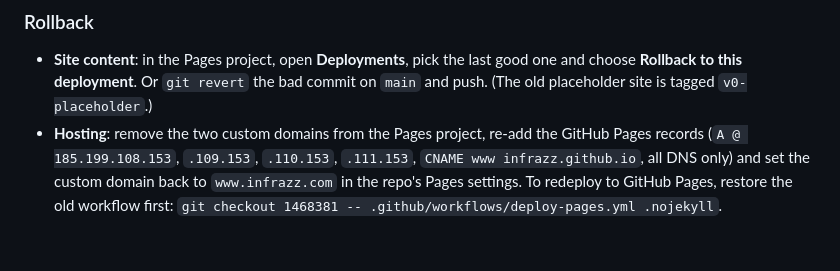
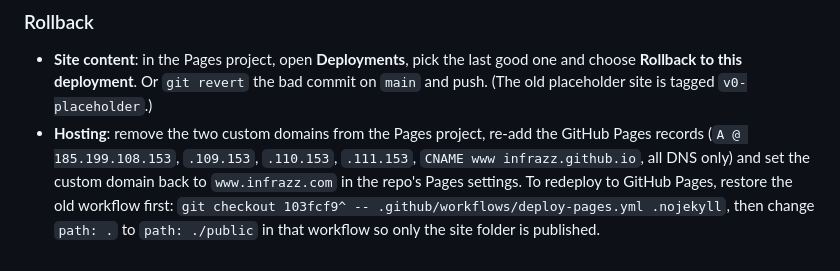
Before and after one commit to infrazz/webui, a Markdown page: readme.md, the part around the change. Rendered like a GitHub page.

Commit message:
readme: rollback uses a commit on main
1468381 only exists on the relaunch branch, which is being deleted (T2.6).
Point at 103fcf9^ (on main) and note the one-line path change.

Co-Authored-By: Claude Opus 5.5 <noreply@anthropic.com>

```diff
--- a/readme.md
+++ b/readme.md
@@ -73,4 +73,5 @@ The first deploy creates the `infrazz-web` Pages project if it doesn't exist.
 - **Hosting**: remove the two custom domains from the Pages project, re-add the GitHub Pages records
   (`A @ 185.199.108.153`, `.109.153`, `.110.153`, `.111.153`, `CNAME www infrazz.github.io`, all DNS only)
   and set the custom domain back to `www.infrazz.com` in the repo's Pages settings.
-  To redeploy to GitHub Pages, restore the old workflow first: `git checkout 1468381 -- .github/workflows/deploy-pages.yml .nojekyll`.
+  To redeploy to GitHub Pages, restore the old workflow first: `git checkout 103fcf9^ -- .github/workflows/deploy-pages.yml .nojekyll`,
+  then change `path: .` to `path: ./public` in that workflow so only the site folder is published.
```
